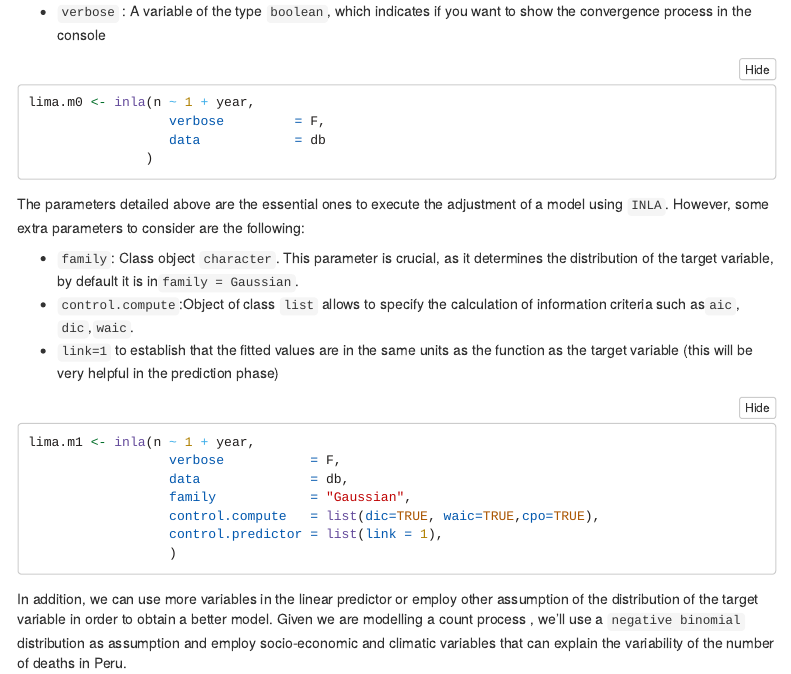
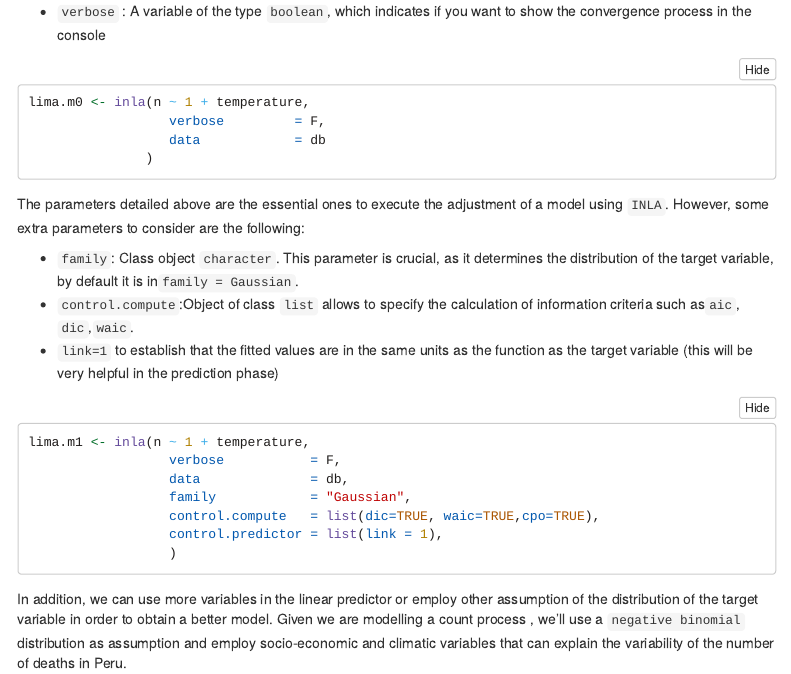
Before and after one commit to healthinnovation/Inla_intro, an R Markdown document (inla_workshop.Rmd): the page in a window 1100 px wide, from 3170 px down. Rendered offline with R 4.5, knitr and Pandoc, with nearby package versions; folded parts are opened; some code elsewhere in the file could not run offline; menus at the side of the page are left out.

Commit message:
Update inla_workshop.Rmd

````diff
--- a/inla_workshop.Rmd
+++ b/inla_workshop.Rmd
@@ -128,7 +128,7 @@ To carry out the adjustment of models using the INLA approach we can use the `in
 
 ```{r,message=F,warning=F,eval=F}
 
-lima.m0 <- inla(n ~ 1 + year,
+lima.m0 <- inla(n ~ 1 + temperature,
                   verbose         = F,
                   data            = db
                )
@@ -145,7 +145,7 @@ The parameters detailed above are the essential ones to execute the adjustment o
 
 ```{r,message=F,warning=F,eval=F}
 
-lima.m1 <- inla(n ~ 1 + year,
+lima.m1 <- inla(n ~ 1 + temperature,
                   verbose           = F,
                   data              = db,
                   family            = "Gaussian",
````
